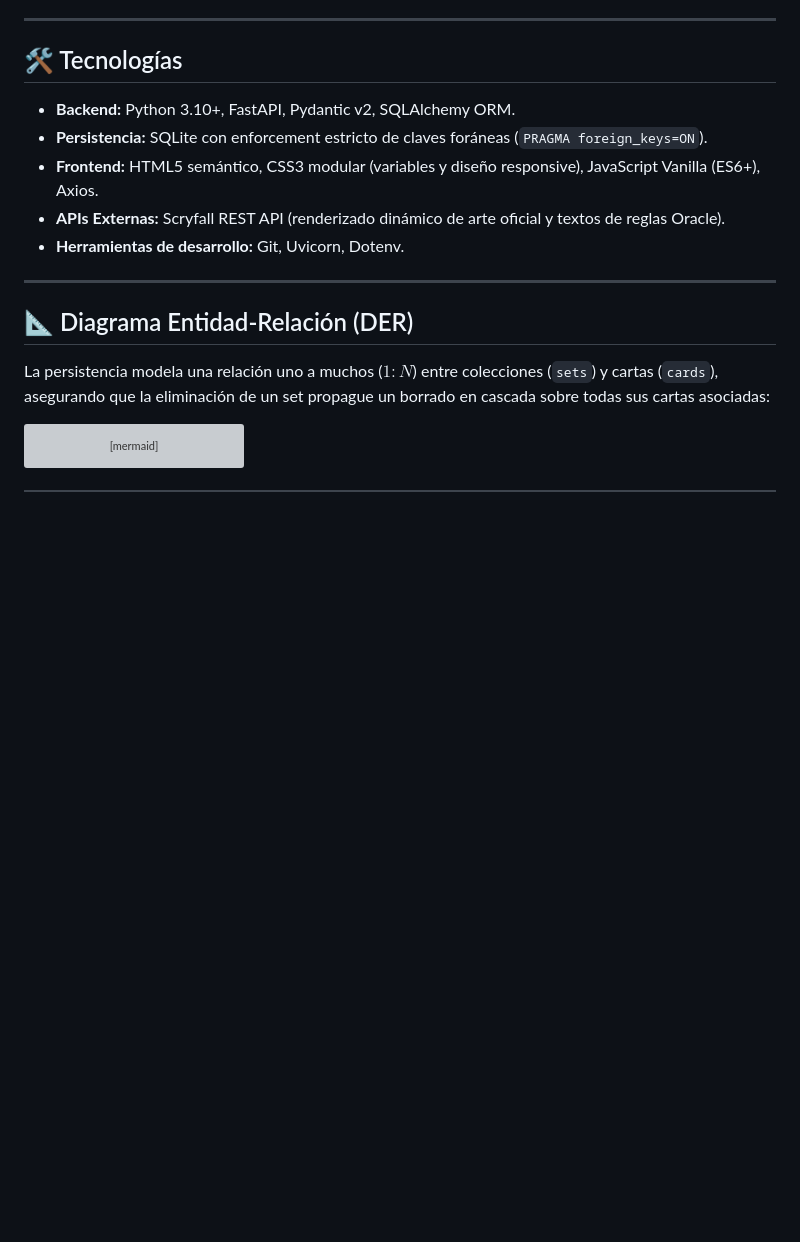
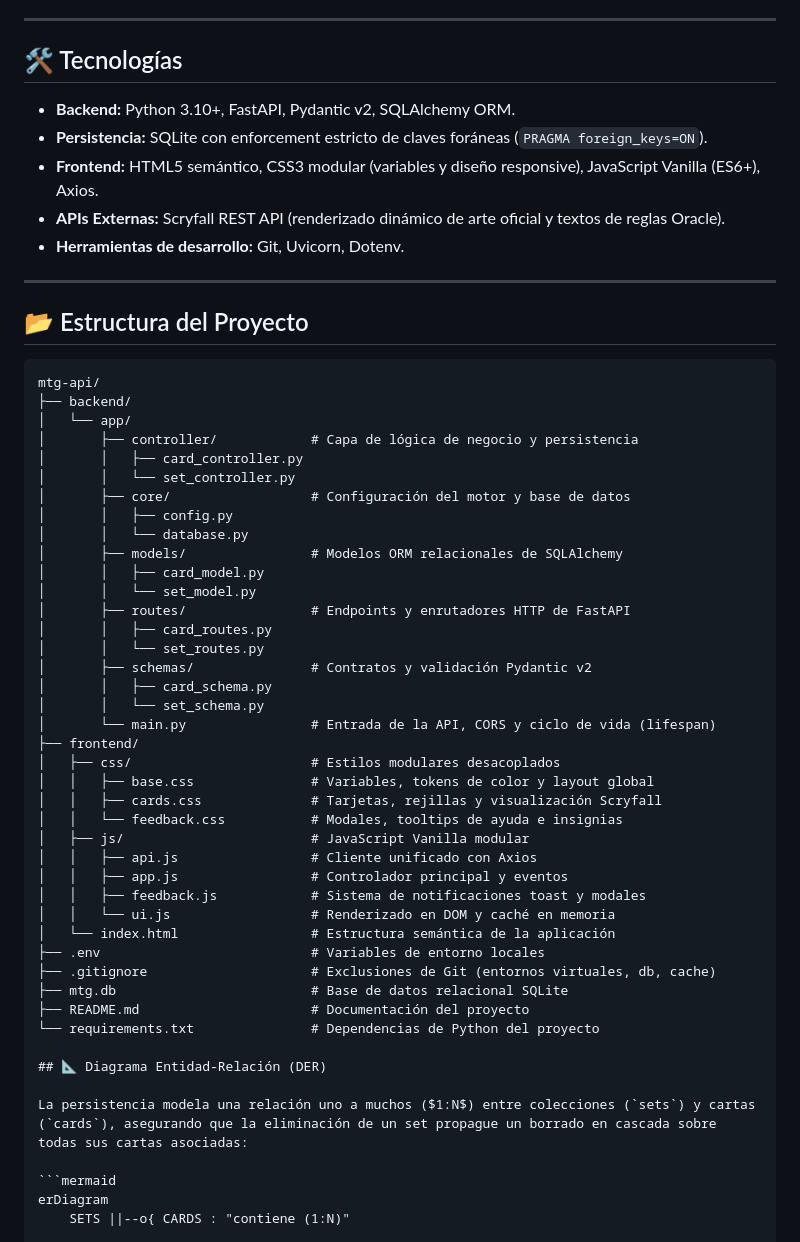
Before and after one commit to Sazu97/mtg-api-project, a Markdown page: README.md, the part around the change. Rendered like a GitHub page; blank space fills up the shorter version; grey boxes are pictures that could not be loaded.

Commit message:
docs: update project structure to reflect controller architecture

````diff
--- a/README.md
+++ b/README.md
@@ -13,6 +13,45 @@ API REST y panel interactivo para la catalogación y gestión de cartas y colecc
 * **Herramientas de desarrollo:** Git, Uvicorn, Dotenv.
 
 ---
+
+## 📂 Estructura del Proyecto
+
+```text
+mtg-api/
+├── backend/
+│   └── app/
+│       ├── controller/            # Capa de lógica de negocio y persistencia
+│       │   ├── card_controller.py
+│       │   └── set_controller.py
+│       ├── core/                  # Configuración del motor y base de datos
+│       │   ├── config.py
+│       │   └── database.py
+│       ├── models/                # Modelos ORM relacionales de SQLAlchemy
+│       │   ├── card_model.py
+│       │   └── set_model.py
+│       ├── routes/                # Endpoints y enrutadores HTTP de FastAPI
+│       │   ├── card_routes.py
+│       │   └── set_routes.py
+│       ├── schemas/               # Contratos y validación Pydantic v2
+│       │   ├── card_schema.py
+│       │   └── set_schema.py
+│       └── main.py                # Entrada de la API, CORS y ciclo de vida (lifespan)
+├── frontend/
+│   ├── css/                       # Estilos modulares desacoplados
+│   │   ├── base.css               # Variables, tokens de color y layout global
+│   │   ├── cards.css              # Tarjetas, rejillas y visualización Scryfall
+│   │   └── feedback.css           # Modales, tooltips de ayuda e insignias
+│   ├── js/                        # JavaScript Vanilla modular
+│   │   ├── api.js                 # Cliente unificado con Axios
+│   │   ├── app.js                 # Controlador principal y eventos
+│   │   ├── feedback.js            # Sistema de notificaciones toast y modales
+│   │   └── ui.js                  # Renderizado en DOM y caché en memoria
+│   └── index.html                 # Estructura semántica de la aplicación
+├── .env                           # Variables de entorno locales
+├── .gitignore                     # Exclusiones de Git (entornos virtuales, db, cache)
+├── mtg.db                         # Base de datos relacional SQLite
+├── README.md                      # Documentación del proyecto
+└── requirements.txt               # Dependencias de Python del proyecto
 
 ## 📐 Diagrama Entidad-Relación (DER)
 
````
